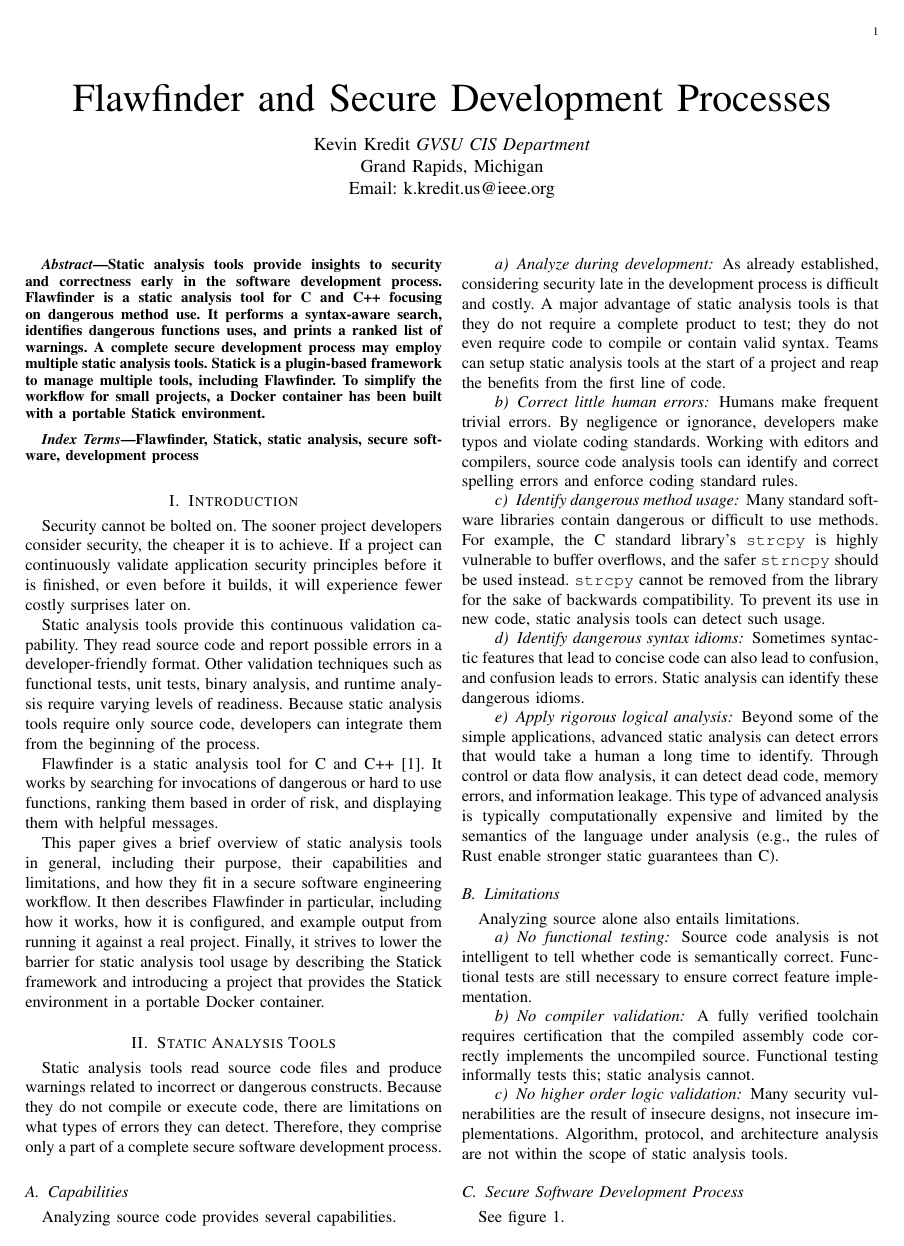
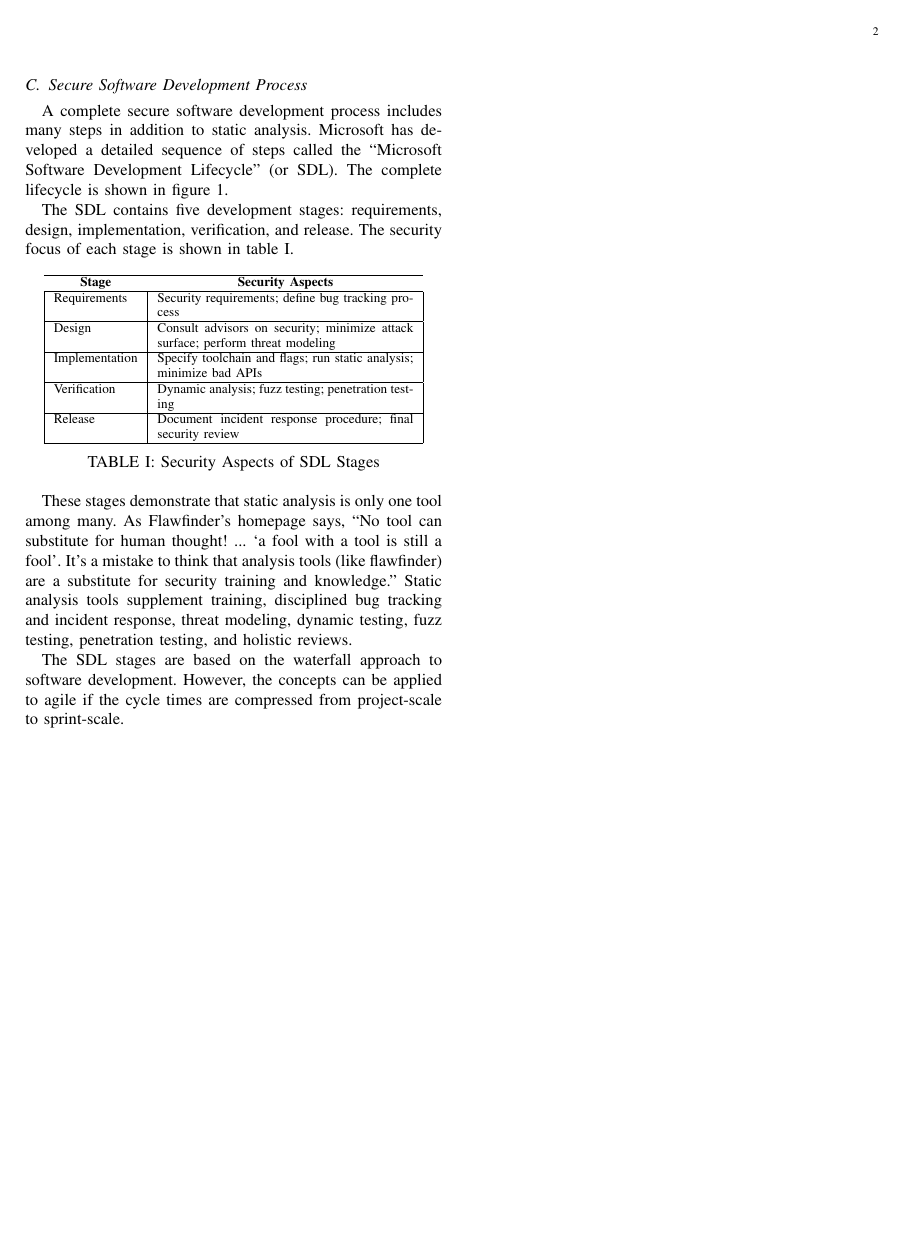
Before and after one commit to kkredit/static-analysis-research-paper, a LaTeX paper (ResearchPaper.tex): page 1 of 3 before the commit and page 2 of 4 after it. Compiled offline with pdfLaTeX; a missing font is replaced by an installed copy or a similar font; a LaTeX package or settings file that is missing is left out.

Commit message:
Finish section on the role of SA in the SDL

```diff
--- a/ResearchPaper.tex
+++ b/ResearchPaper.tex
@@ -15,6 +15,8 @@
     T\kern-.1667em\lower.7ex\hbox{E}\kern-.125emX}}
 
 \def\tt#1{\mbox{\texttt{#1}}}
+
+\newcommand*{\thead}[1]{\multicolumn{1}{c}{\bfseries #1}}
 
 \definecolor{codegreen}{rgb}{0,0.6,0}
 \definecolor{codegray}{rgb}{0.5,0.5,0.5}
@@ -154,8 +156,48 @@
 
 \subsection{Secure Software Development Process}
 
-See figure \ref{fig:ms_sdl}.
+A complete secure software development process includes many steps in addition to static analysis.
+Microsoft has developed a detailed sequence of steps called the ``Microsoft Software Development
+Lifecycle'' (or SDL). The complete lifecycle is shown in figure \ref{fig:ms_sdl}.
 
+The SDL contains five development stages: requirements, design, implementation, verification, and
+release. The security focus of each stage is shown in table \ref{table:sdl_security}.
+
+\begin{table}[h]
+    \centering
+    \begin{tabular}{|l|p{.3\textwidth}|}
+        \hline
+        \thead{Stage} & \thead{Security Aspects} \\ \hline
+        Requirements &
+            Security requirements; define bug tracking process
+            \\ \hline
+        Design &
+            Consult advisors on security; minimize attack surface; perform threat modeling
+            \\ \hline
+        Implementation &
+            Specify toolchain and flags; run static analysis; minimize bad APIs
+            \\ \hline
+        Verification &
+            Dynamic analysis; fuzz testing; penetration testing
+            \\ \hline
+        Release &
+            Document incident response procedure; final security review
+            \\ \hline
+    \end{tabular}
+    \caption{Security Aspects of SDL Stages}
+    \label{table:sdl_security}
+\end{table}
+
+These stages demonstrate that static analysis is only one tool among many. As Flawfinder's homepage
+says, ``No tool can substitute for human thought! ... `a fool with a tool is still a fool'. It’s a
+mistake to think that analysis tools (like flawfinder) are a substitute for security training and
+knowledge.'' Static analysis tools supplement training, disciplined bug tracking and incident
+response, threat modeling, dynamic testing, fuzz testing, penetration testing, and holistic reviews.
+
+The SDL stages are based on the waterfall approach to software development. However, the concepts
+can be applied to agile if the cycle times are compressed from project-scale to sprint-scale.
+
+% Down here because takes whole page
 \onecolumn
 \begin{landscape}
 \begin{figure}
```
